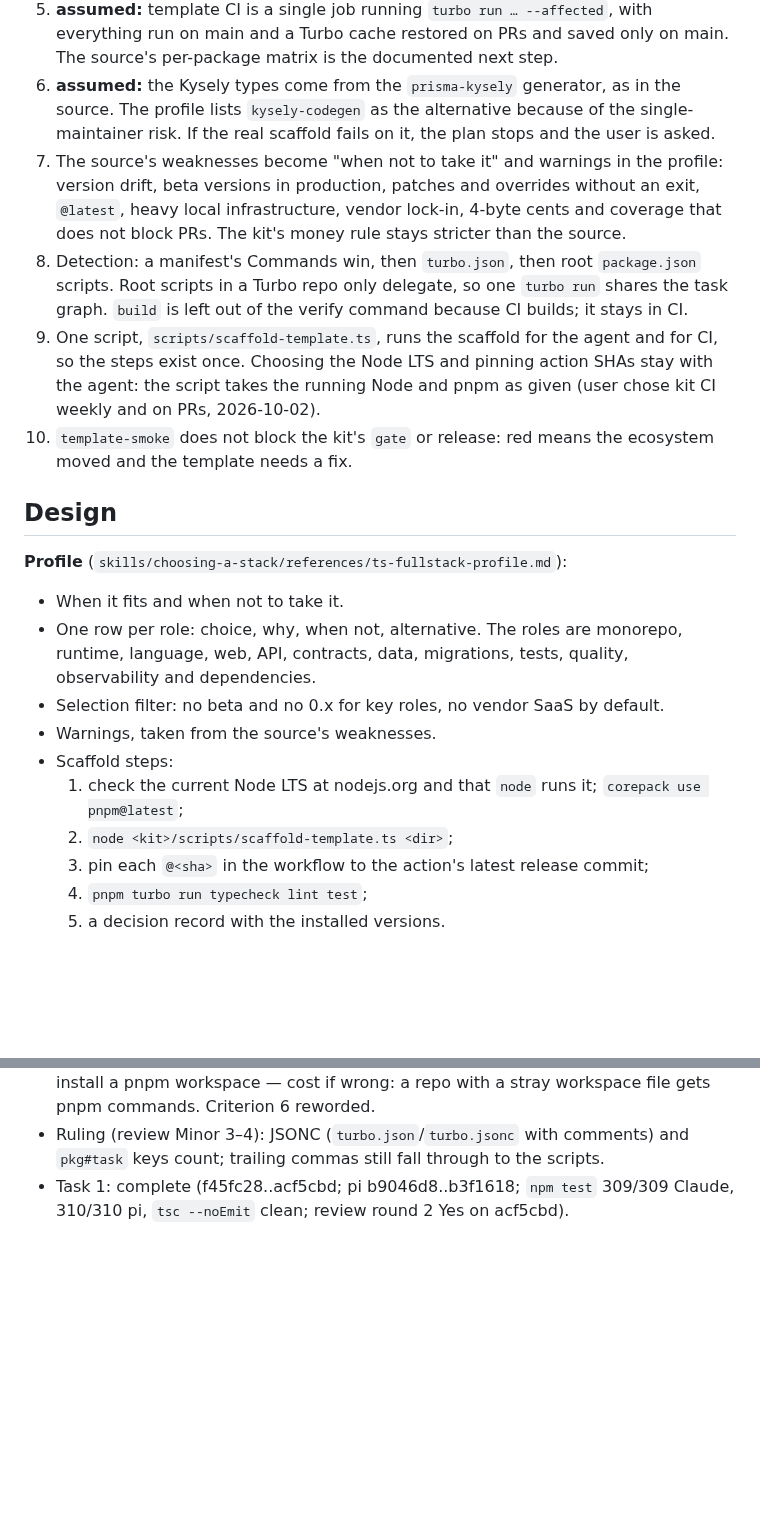
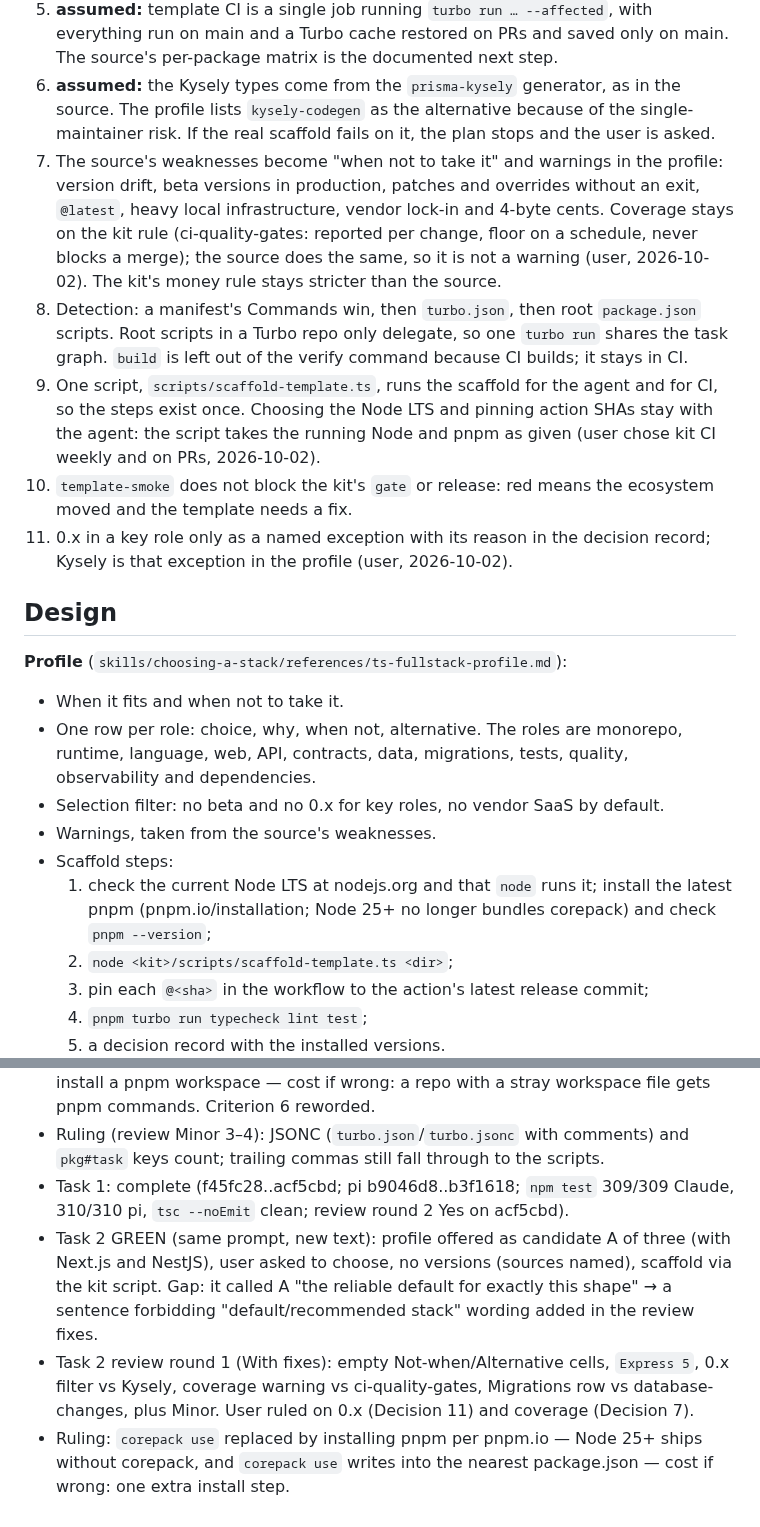
Before and after one commit to rkaliev/eng-kit, a Markdown page: docs/tasks/2026-10-02-ts-stack-profile.md, 2 parts joined by grey strips. Drawn GitHub-style; blank space fills up the shorter version.

Commit message:
docs: task 2 rulings

```diff
--- a/docs/tasks/2026-10-02-ts-stack-profile.md
+++ b/docs/tasks/2026-10-02-ts-stack-profile.md
@@ -57,10 +57,11 @@ When a new TypeScript web product or SaaS is started, the agent can offer a stac
 4. **assumed:** the API uses Express 5, as the source's main application does. Hono is the alternative in the profile.
 5. **assumed:** template CI is a single job running `turbo run … --affected`, with everything run on main and a Turbo cache restored on PRs and saved only on main. The source's per-package matrix is the documented next step.
 6. **assumed:** the Kysely types come from the `prisma-kysely` generator, as in the source. The profile lists `kysely-codegen` as the alternative because of the single-maintainer risk. If the real scaffold fails on it, the plan stops and the user is asked.
-7. The source's weaknesses become "when not to take it" and warnings in the profile: version drift, beta versions in production, patches and overrides without an exit, `@latest`, heavy local infrastructure, vendor lock-in, 4-byte cents and coverage that does not block PRs. The kit's money rule stays stricter than the source.
+7. The source's weaknesses become "when not to take it" and warnings in the profile: version drift, beta versions in production, patches and overrides without an exit, `@latest`, heavy local infrastructure, vendor lock-in and 4-byte cents. Coverage stays on the kit rule (ci-quality-gates: reported per change, floor on a schedule, never blocks a merge); the source does the same, so it is not a warning (user, 2026-10-02). The kit's money rule stays stricter than the source.
 8. Detection: a manifest's Commands win, then `turbo.json`, then root `package.json` scripts. Root scripts in a Turbo repo only delegate, so one `turbo run` shares the task graph. `build` is left out of the verify command because CI builds; it stays in CI.
 9. One script, `scripts/scaffold-template.ts`, runs the scaffold for the agent and for CI, so the steps exist once. Choosing the Node LTS and pinning action SHAs stay with the agent: the script takes the running Node and pnpm as given (user chose kit CI weekly and on PRs, 2026-10-02).
 10. `template-smoke` does not block the kit's `gate` or release: red means the ecosystem moved and the template needs a fix.
+11. 0.x in a key role only as a named exception with its reason in the decision record; Kysely is that exception in the profile (user, 2026-10-02).
 
 ## Design
 
@@ -70,7 +71,7 @@ When a new TypeScript web product or SaaS is started, the agent can offer a stac
 - Selection filter: no beta and no 0.x for key roles, no vendor SaaS by default.
 - Warnings, taken from the source's weaknesses.
 - Scaffold steps:
-  1. check the current Node LTS at nodejs.org and that `node` runs it; `corepack use pnpm@latest`;
+  1. check the current Node LTS at nodejs.org and that `node` runs it; install the latest pnpm (pnpm.io/installation; Node 25+ no longer bundles corepack) and check `pnpm --version`;
   2. `node <kit>/scripts/scaffold-template.ts <dir>`;
   3. pin each `@<sha>` in the workflow to the action's latest release commit;
   4. `pnpm turbo run typecheck lint test`;
@@ -237,3 +238,6 @@ None: new files and text. Projects that ran kit-init before keep their `verify.j
 - Ruling: `pnpm-workspace.yaml` alone selects pnpm also without Turbo — npm cannot install a pnpm workspace — cost if wrong: a repo with a stray workspace file gets pnpm commands. Criterion 6 reworded.
 - Ruling (review Minor 3–4): JSONC (`turbo.json`/`turbo.jsonc` with comments) and `pkg#task` keys count; trailing commas still fall through to the scripts.
 - Task 1: complete (f45fc28..acf5cbd; pi b9046d8..b3f1618; `npm test` 309/309 Claude, 310/310 pi, `tsc --noEmit` clean; review round 2 Yes on acf5cbd).
+- Task 2 GREEN (same prompt, new text): profile offered as candidate A of three (with Next.js and NestJS), user asked to choose, no versions (sources named), scaffold via the kit script. Gap: it called A "the reliable default for exactly this shape" → a sentence forbidding "default/recommended stack" wording added in the review fixes.
+- Task 2 review round 1 (With fixes): empty Not-when/Alternative cells, `Express 5`, 0.x filter vs Kysely, coverage warning vs ci-quality-gates, Migrations row vs database-changes, plus Minor. User ruled on 0.x (Decision 11) and coverage (Decision 7).
+- Ruling: `corepack use` replaced by installing pnpm per pnpm.io — Node 25+ ships without corepack, and `corepack use` writes into the nearest package.json — cost if wrong: one extra install step.
```
